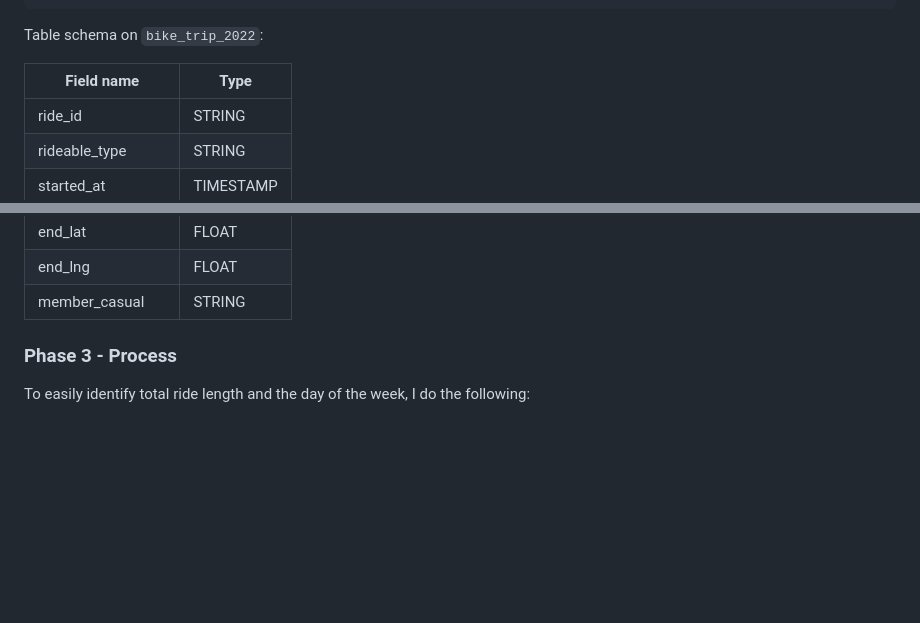
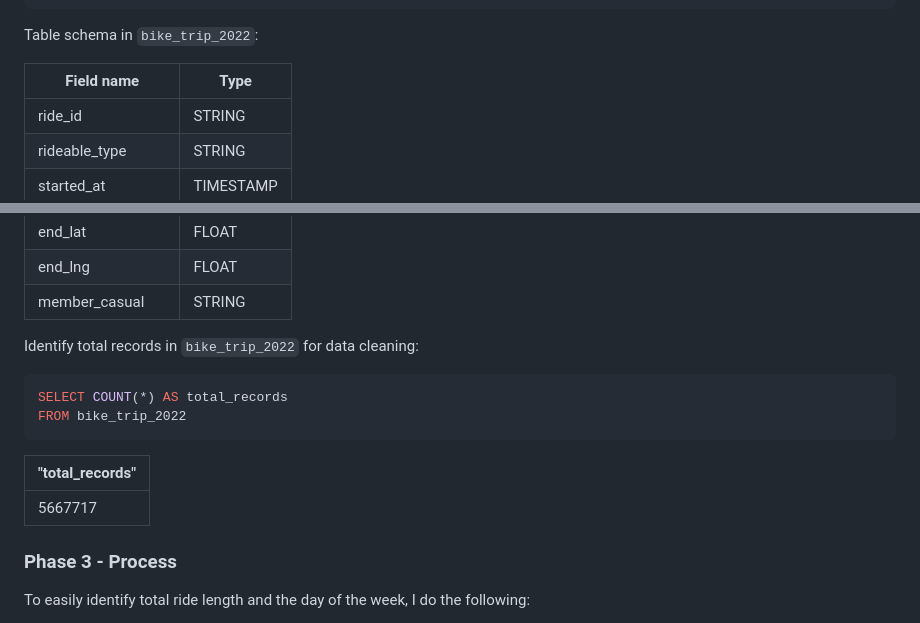
Before and after one commit to yosuaricky/cyclistic-analysis, a Markdown page: README.md, 2 parts joined by grey strips. Drawn GitHub-style; folded sections open; blank space fills up the shorter version.

Commit message:
Update README.md
add total records

````diff
--- a/README.md
+++ b/README.md
@@ -77,7 +77,7 @@ SELECT * FROM m12_2022
 
 </details>
 
-Table schema on `bike_trip_2022`:
+Table schema in `bike_trip_2022`:
 
 | Field name		      | Type      |
 | ------------------- | --------- |
@@ -94,6 +94,17 @@ Table schema on `bike_trip_2022`:
 | end_lat		          | FLOAT	    |
 | end_lng		          | FLOAT	    |
 | member_casual		    | STRING	  |
+
+Identify total records in `bike_trip_2022` for data cleaning:
+
+```sql
+SELECT COUNT(*) AS total_records
+FROM bike_trip_2022
+```
+
+| "total_records" |
+| ------- |
+| 5667717 |
 
 ### Phase 3 - Process
 To easily identify total ride length and the day of the week, I do the following:
````
